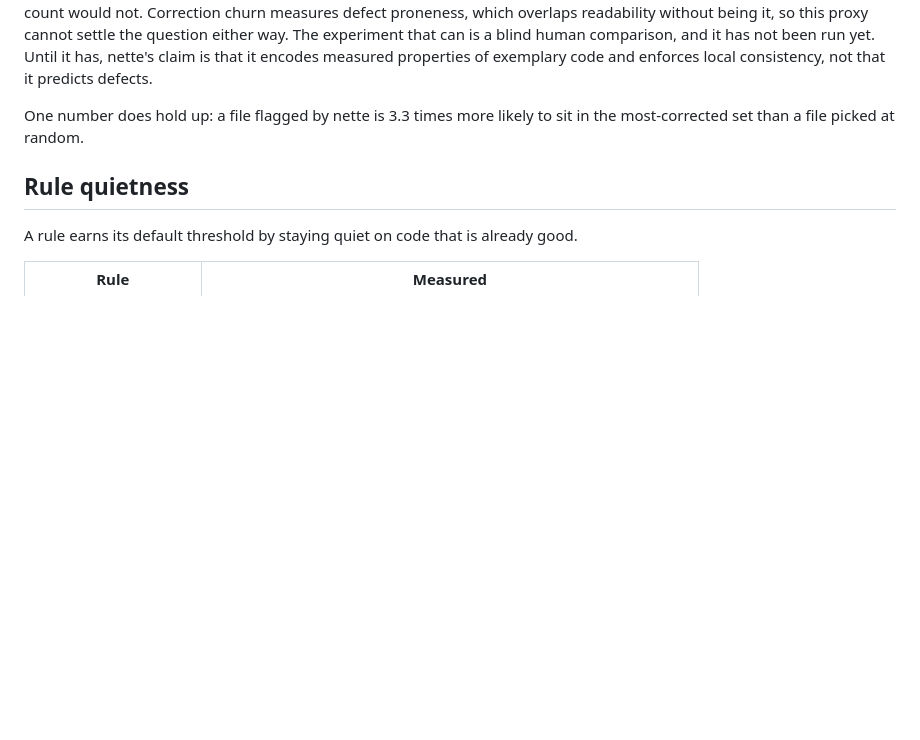
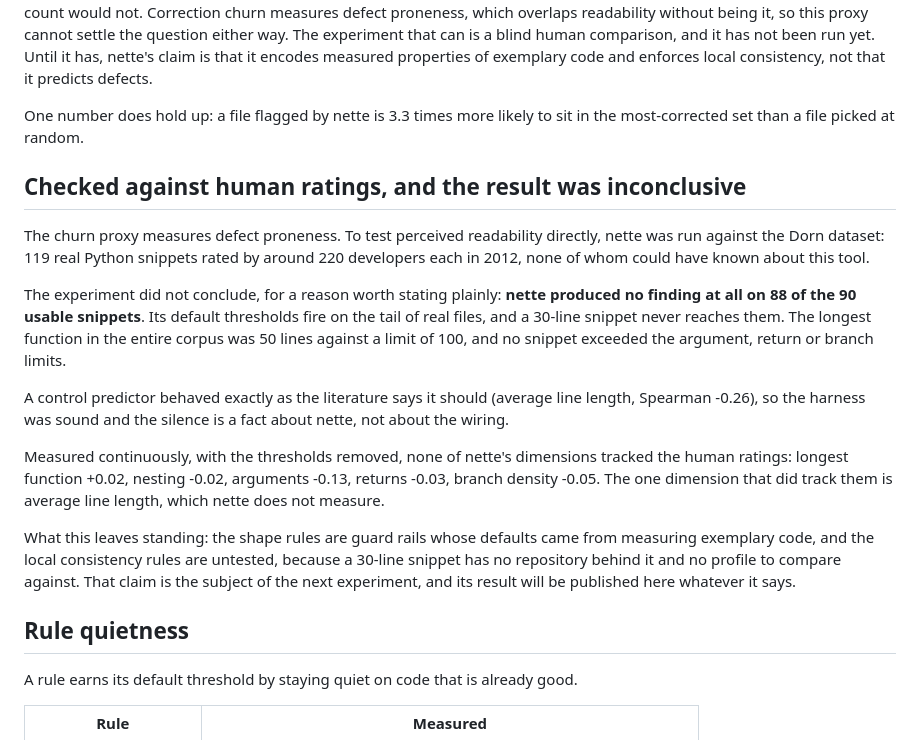
Before and after one commit to gausoft/nette, a Markdown page: docs/benchmark.md, the part around the change. Drawn GitHub-style; blank space fills up the shorter version.

```diff
--- a/docs/benchmark.md
+++ b/docs/benchmark.md
@@ -98,6 +98,36 @@ that it predicts defects.
 One number does hold up: a file flagged by nette is 3.3 times more likely
 to sit in the most-corrected set than a file picked at random.
 
+## Checked against human ratings, and the result was inconclusive
+
+The churn proxy measures defect proneness. To test perceived readability
+directly, nette was run against the Dorn dataset: 119 real Python snippets
+rated by around 220 developers each in 2012, none of whom could have known
+about this tool.
+
+The experiment did not conclude, for a reason worth stating plainly:
+**nette produced no finding at all on 88 of the 90 usable snippets**. Its
+default thresholds fire on the tail of real files, and a 30-line snippet
+never reaches them. The longest function in the entire corpus was 50 lines
+against a limit of 100, and no snippet exceeded the argument, return or
+branch limits.
+
+A control predictor behaved exactly as the literature says it should
+(average line length, Spearman -0.26), so the harness was sound and the
+silence is a fact about nette, not about the wiring.
+
+Measured continuously, with the thresholds removed, none of nette's
+dimensions tracked the human ratings: longest function +0.02, nesting
+-0.02, arguments -0.13, returns -0.03, branch density -0.05. The one
+dimension that did track them is average line length, which nette does not
+measure.
+
+What this leaves standing: the shape rules are guard rails whose defaults
+came from measuring exemplary code, and the local consistency rules are
+untested, because a 30-line snippet has no repository behind it and no
+profile to compare against. That claim is the subject of the next
+experiment, and its result will be published here whatever it says.
+
 ## Rule quietness
 
 A rule earns its default threshold by staying quiet on code that is
```
Also changed, not shown: README.md (+1 -0 lines), docs/faq.md (added, +142 -0 lines).
